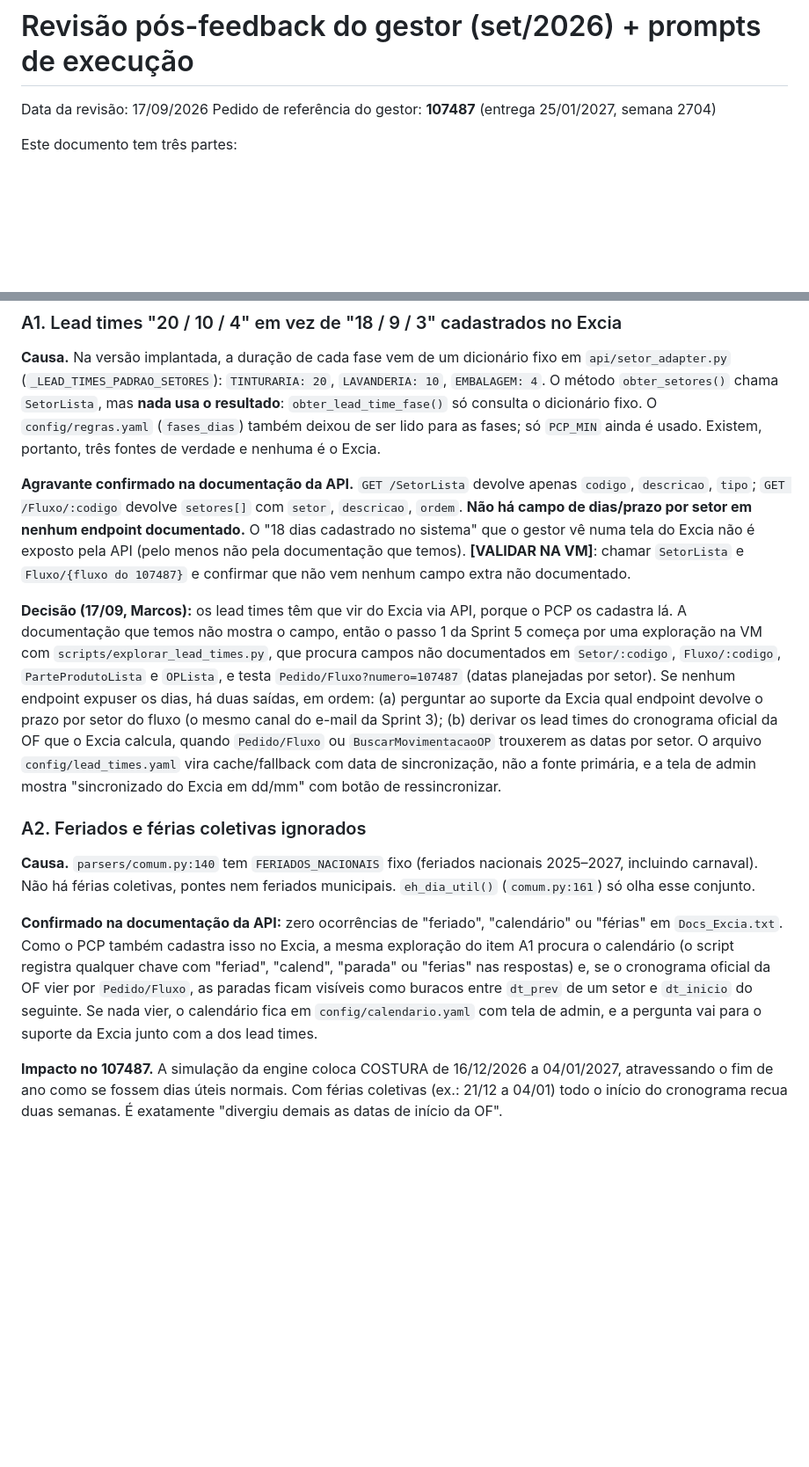
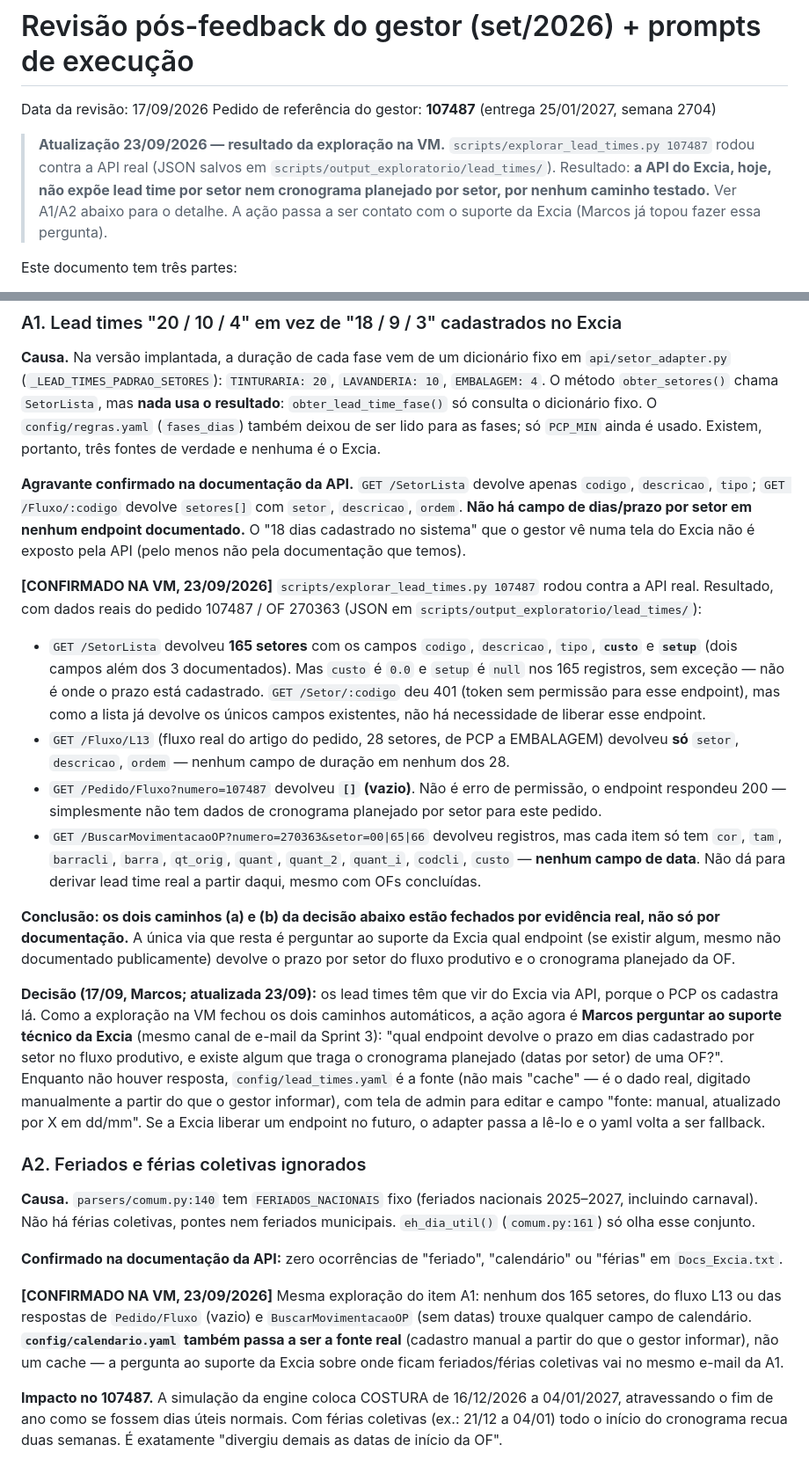
Before and after one commit to mvsaturno/papinha-pcp-copilot, a Markdown page: docs/REVISAO_FEEDBACK_GESTOR_2026-09.md, 2 parts joined by grey strips. Shown at 88% size. Drawn GitHub-style; blank space fills up the shorter version.

```diff
--- a/docs/REVISAO_FEEDBACK_GESTOR_2026-09.md
+++ b/docs/REVISAO_FEEDBACK_GESTOR_2026-09.md
@@ -2,6 +2,12 @@
 
 Data da revisão: 17/09/2026
 Pedido de referência do gestor: **107487** (entrega 25/01/2027, semana 2704)
+
+> **Atualização 23/09/2026 — resultado da exploração na VM.** `scripts/explorar_lead_times.py 107487`
+> rodou contra a API real (JSON salvos em `scripts/output_exploratorio/lead_times/`). Resultado:
+> **a API do Excia, hoje, não expõe lead time por setor nem cronograma planejado por setor, por
+> nenhum caminho testado.** Ver A1/A2 abaixo para o detalhe. A ação passa a ser contato com o
+> suporte da Excia (Marcos já topou fazer essa pergunta).
 
 Este documento tem três partes:
 
@@ -29,15 +35,26 @@ Este documento tem três partes:
 
 **Causa.** Na versão implantada, a duração de cada fase vem de um dicionário fixo em `api/setor_adapter.py` (`_LEAD_TIMES_PADRAO_SETORES`): `TINTURARIA: 20`, `LAVANDERIA: 10`, `EMBALAGEM: 4`. O método `obter_setores()` chama `SetorLista`, mas **nada usa o resultado**: `obter_lead_time_fase()` só consulta o dicionário fixo. O `config/regras.yaml` (`fases_dias`) também deixou de ser lido para as fases; só `PCP_MIN` ainda é usado. Existem, portanto, três fontes de verdade e nenhuma é o Excia.
 
-**Agravante confirmado na documentação da API.** `GET /SetorLista` devolve apenas `codigo`, `descricao`, `tipo`; `GET /Fluxo/:codigo` devolve `setores[]` com `setor`, `descricao`, `ordem`. **Não há campo de dias/prazo por setor em nenhum endpoint documentado.** O "18 dias cadastrado no sistema" que o gestor vê numa tela do Excia não é exposto pela API (pelo menos não pela documentação que temos). **[VALIDAR NA VM]**: chamar `SetorLista` e `Fluxo/{fluxo do 107487}` e confirmar que não vem nenhum campo extra não documentado.
+**Agravante confirmado na documentação da API.** `GET /SetorLista` devolve apenas `codigo`, `descricao`, `tipo`; `GET /Fluxo/:codigo` devolve `setores[]` com `setor`, `descricao`, `ordem`. **Não há campo de dias/prazo por setor em nenhum endpoint documentado.** O "18 dias cadastrado no sistema" que o gestor vê numa tela do Excia não é exposto pela API (pelo menos não pela documentação que temos).
 
-**Decisão (17/09, Marcos):** os lead times têm que vir do Excia via API, porque o PCP os cadastra lá. A documentação que temos não mostra o campo, então o passo 1 da Sprint 5 começa por uma exploração na VM com `scripts/explorar_lead_times.py`, que procura campos não documentados em `Setor/:codigo`, `Fluxo/:codigo`, `ParteProdutoLista` e `OPLista`, e testa `Pedido/Fluxo?numero=107487` (datas planejadas por setor). Se nenhum endpoint expuser os dias, há duas saídas, em ordem: (a) perguntar ao suporte da Excia qual endpoint devolve o prazo por setor do fluxo (o mesmo canal do e-mail da Sprint 3); (b) derivar os lead times do cronograma oficial da OF que o Excia calcula, quando `Pedido/Fluxo` ou `BuscarMovimentacaoOP` trouxerem as datas por setor. O arquivo `config/lead_times.yaml` vira cache/fallback com data de sincronização, não a fonte primária, e a tela de admin mostra "sincronizado do Excia em dd/mm" com botão de ressincronizar.
+**[CONFIRMADO NA VM, 23/09/2026]** `scripts/explorar_lead_times.py 107487` rodou contra a API real. Resultado, com dados reais do pedido 107487 / OF 270363 (JSON em `scripts/output_exploratorio/lead_times/`):
+
+- `GET /SetorLista` devolveu **165 setores** com os campos `codigo`, `descricao`, `tipo`, **`custo`** e **`setup`** (dois campos além dos 3 documentados). Mas `custo` é `0.0` e `setup` é `null` nos 165 registros, sem exceção — não é onde o prazo está cadastrado. `GET /Setor/:codigo` deu 401 (token sem permissão para esse endpoint), mas como a lista já devolve os únicos campos existentes, não há necessidade de liberar esse endpoint.
+- `GET /Fluxo/L13` (fluxo real do artigo do pedido, 28 setores, de PCP a EMBALAGEM) devolveu **só** `setor`, `descricao`, `ordem` — nenhum campo de duração em nenhum dos 28.
+- `GET /Pedido/Fluxo?numero=107487` devolveu **`[]` (vazio)**. Não é erro de permissão, o endpoint respondeu 200 — simplesmente não tem dados de cronograma planejado por setor para este pedido.
+- `GET /BuscarMovimentacaoOP?numero=270363&setor=00|65|66` devolveu registros, mas cada item só tem `cor`, `tam`, `barracli`, `barra`, `qt_orig`, `quant`, `quant_2`, `quant_i`, `codcli`, `custo` — **nenhum campo de data**. Não dá para derivar lead time real a partir daqui, mesmo com OFs concluídas.
+
+**Conclusão: os dois caminhos (a) e (b) da decisão abaixo estão fechados por evidência real, não só por documentação.** A única via que resta é perguntar ao suporte da Excia qual endpoint (se existir algum, mesmo não documentado publicamente) devolve o prazo por setor do fluxo produtivo e o cronograma planejado da OF.
+
+**Decisão (17/09, Marcos; atualizada 23/09):** os lead times têm que vir do Excia via API, porque o PCP os cadastra lá. Como a exploração na VM fechou os dois caminhos automáticos, a ação agora é **Marcos perguntar ao suporte técnico da Excia** (mesmo canal de e-mail da Sprint 3): "qual endpoint devolve o prazo em dias cadastrado por setor no fluxo produtivo, e existe algum que traga o cronograma planejado (datas por setor) de uma OF?". Enquanto não houver resposta, `config/lead_times.yaml` é a fonte (não mais "cache" — é o dado real, digitado manualmente a partir do que o gestor informar), com tela de admin para editar e campo "fonte: manual, atualizado por X em dd/mm". Se a Excia liberar um endpoint no futuro, o adapter passa a lê-lo e o yaml volta a ser fallback.
 
 ### A2. Feriados e férias coletivas ignorados
 
 **Causa.** `parsers/comum.py:140` tem `FERIADOS_NACIONAIS` fixo (feriados nacionais 2025–2027, incluindo carnaval). Não há férias coletivas, pontes nem feriados municipais. `eh_dia_util()` (`comum.py:161`) só olha esse conjunto.
 
-**Confirmado na documentação da API:** zero ocorrências de "feriado", "calendário" ou "férias" em `Docs_Excia.txt`. Como o PCP também cadastra isso no Excia, a mesma exploração do item A1 procura o calendário (o script registra qualquer chave com "feriad", "calend", "parada" ou "ferias" nas respostas) e, se o cronograma oficial da OF vier por `Pedido/Fluxo`, as paradas ficam visíveis como buracos entre `dt_prev` de um setor e `dt_inicio` do seguinte. Se nada vier, o calendário fica em `config/calendario.yaml` com tela de admin, e a pergunta vai para o suporte da Excia junto com a dos lead times.
+**Confirmado na documentação da API:** zero ocorrências de "feriado", "calendário" ou "férias" em `Docs_Excia.txt`.
+
+**[CONFIRMADO NA VM, 23/09/2026]** Mesma exploração do item A1: nenhum dos 165 setores, do fluxo L13 ou das respostas de `Pedido/Fluxo` (vazio) e `BuscarMovimentacaoOP` (sem datas) trouxe qualquer campo de calendário. **`config/calendario.yaml` também passa a ser a fonte real** (cadastro manual a partir do que o gestor informar), não um cache — a pergunta ao suporte da Excia sobre onde ficam feriados/férias coletivas vai no mesmo e-mail da A1.
 
 **Impacto no 107487.** A simulação da engine coloca COSTURA de 16/12/2026 a 04/01/2027, atravessando o fim de ano como se fossem dias úteis normais. Com férias coletivas (ex.: 21/12 a 04/01) todo o início do cronograma recua duas semanas. É exatamente "divergiu demais as datas de início da OF".
 
```
Also changed, not shown: other parts of docs/REVISAO_FEEDBACK_GESTOR_2026-09.md (+56 -41 lines).
